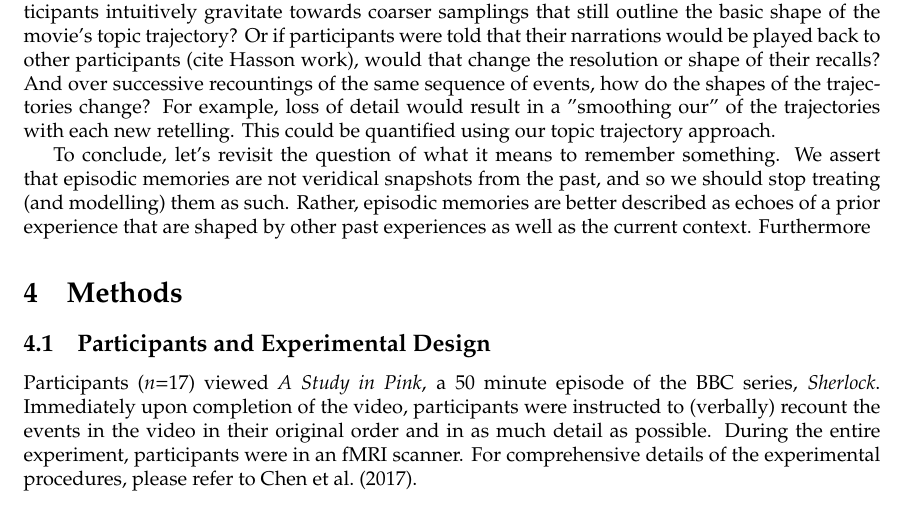
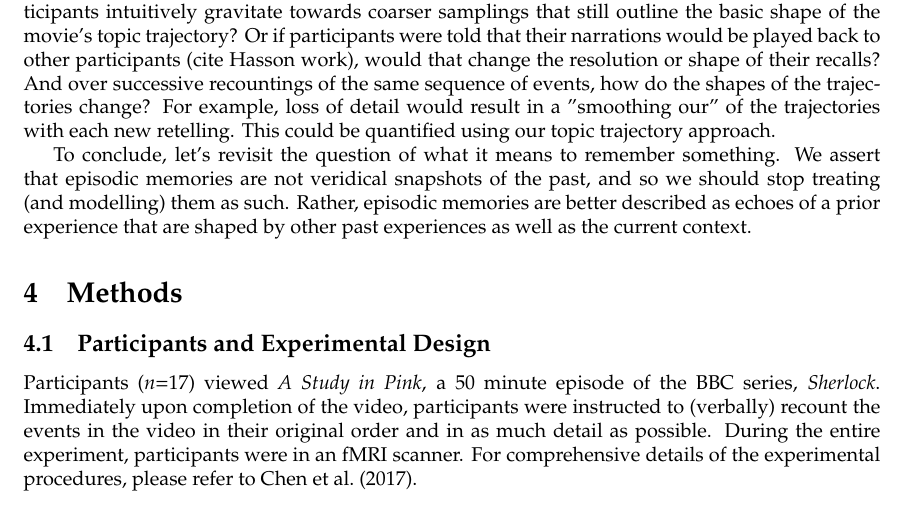
Before and after one commit to ContextLab/sherlock-topic-model-paper, a LaTeX document (paper/main.tex): part of page 10 of 18, cut so that both start at the same text. Compiled offline with pdfLaTeX.

Commit message:
saving progress

```diff
--- a/paper/main.tex
+++ b/paper/main.tex
@@ -136,7 +132,7 @@ More broadly, these findings have strong implications for how we assess memory i
 
 An important question for future work concerns the factors that drive an individual to sample their recall trajectory finely or coarsely. For example, given a short recall interval, would participants intuitively gravitate towards coarser samplings that still outline the basic shape of the movie's topic trajectory? Or if participants were told that their narrations would be played back to other participants (cite Hasson work), would that change the resolution or shape of their recalls? And over successive recountings of the same sequence of events, how do the shapes of the trajectories change? For example, loss of detail would result in a "smoothing our" of the trajectories with each new retelling. This could be quantified using our topic trajectory approach.
 
-To conclude, let's revisit the question of what it means to remember something. We assert that episodic memories are not veridical snapshots from the past, and so we should stop treating (and modelling) them as such.  Rather, episodic memories are better described as echoes of a prior experience that are shaped by other past experiences as well as the current context. Furthermore
+To conclude, let's revisit the question of what it means to remember something. We assert that episodic memories are not veridical snapshots of the past, and so we should stop treating (and modelling) them as such.  Rather, episodic memories are better described as echoes of a prior experience that are shaped by other past experiences as well as the current context.
 
 \section{Methods}
 \label{sec:methods}
```
Also changed, not shown: paper/main.tex (4 more changed lines).
